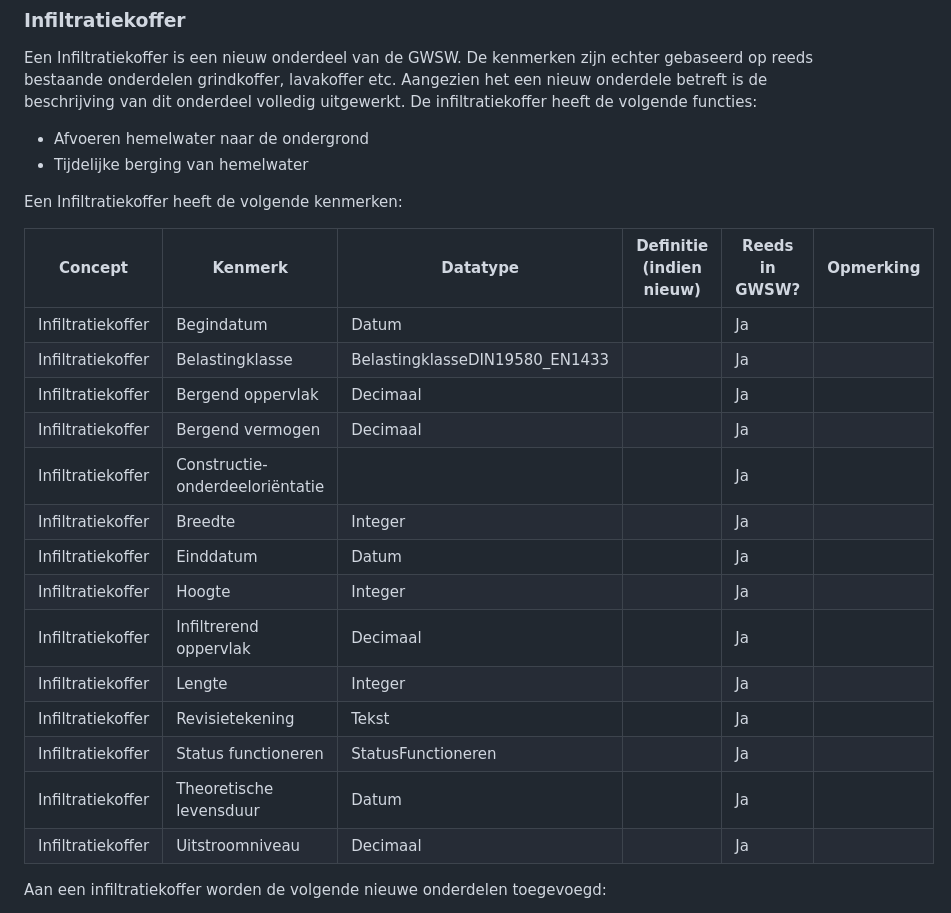
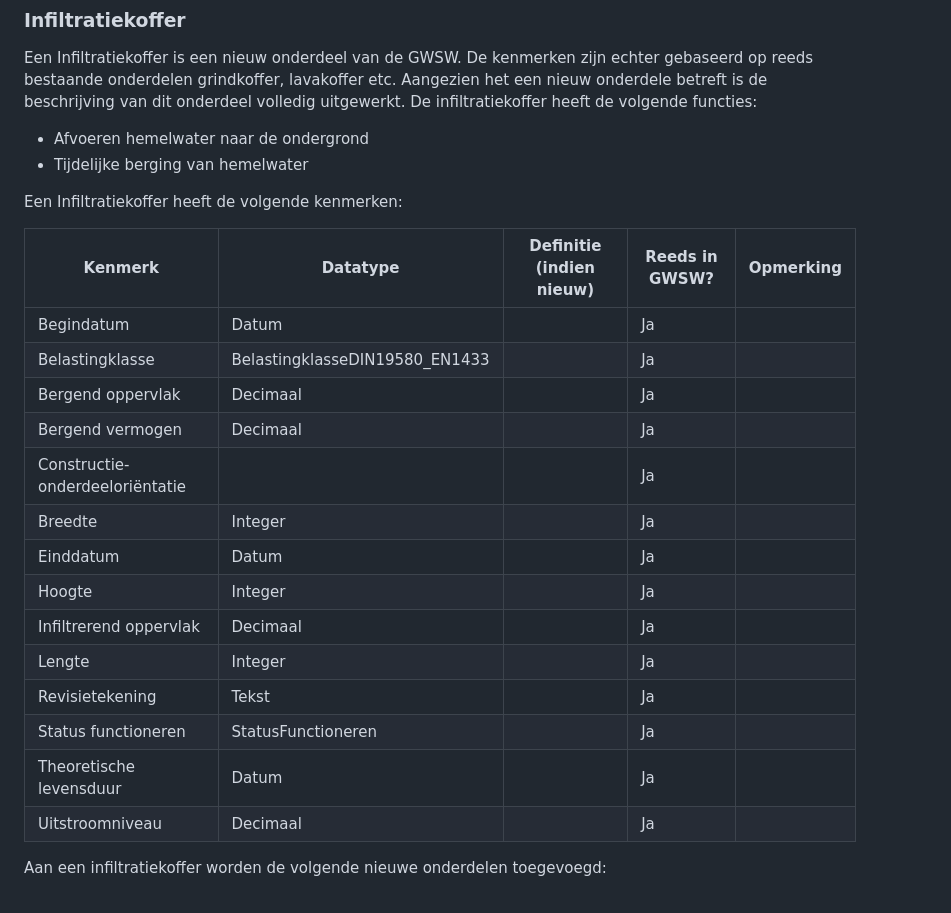
Before and after one commit to StichtingRIONED/Infiltratievoorzieningen, a Markdown page: main.md, the part around the change. Drawn GitHub-style.

Commit message:
Kolom Concept verwijderd

```diff
--- a/main.md
+++ b/main.md
@@ -318,22 +318,22 @@ Een Infiltratiekoffer is een nieuw onderdeel van de GWSW. De kenmerken zijn echt
 
 Een Infiltratiekoffer heeft de volgende kenmerken:
 
-| Concept           | Kenmerk                         | Datatype                       | Definitie (indien nieuw) | Reeds in GWSW? | Opmerking |
-|-------------------|---------------------------------|--------------------------------|--------------------------|----------------|-----------|
-| Infiltratiekoffer | Begindatum                      | Datum                          |                          | Ja             |           |
-| Infiltratiekoffer | Belastingklasse                 | BelastingklasseDIN19580_EN1433 |                          | Ja             |           |
-| Infiltratiekoffer | Bergend oppervlak               | Decimaal                       |                          | Ja             |           |
-| Infiltratiekoffer | Bergend vermogen                | Decimaal                       |                          | Ja             |           |
-| Infiltratiekoffer | Constructie-onderdeeloriëntatie |                                |                          | Ja             |           |
-| Infiltratiekoffer | Breedte                         | Integer                        |                          | Ja             |           |
-| Infiltratiekoffer | Einddatum                       | Datum                          |                          | Ja             |           |
-| Infiltratiekoffer | Hoogte                          | Integer                        |                          | Ja             |           |
-| Infiltratiekoffer | Infiltrerend oppervlak          | Decimaal                       |                          | Ja             |           |
-| Infiltratiekoffer | Lengte                          | Integer                        |                          | Ja             |           |
-| Infiltratiekoffer | Revisietekening                 | Tekst                          |                          | Ja             |           |
-| Infiltratiekoffer | Status functioneren             | StatusFunctioneren             |                          | Ja             |           |
-| Infiltratiekoffer | Theoretische levensduur         | Datum                          |                          | Ja             |           |
-| Infiltratiekoffer | Uitstroomniveau                 | Decimaal                       |                          | Ja             |           |
+| Kenmerk                         | Datatype                       | Definitie (indien nieuw) | Reeds in GWSW? | Opmerking |
+|---------------------------------|--------------------------------|--------------------------|----------------|-----------|
+| Begindatum                      | Datum                          |                          | Ja             |           |
+| Belastingklasse                 | BelastingklasseDIN19580_EN1433 |                          | Ja             |           |
+| Bergend oppervlak               | Decimaal                       |                          | Ja             |           |
+| Bergend vermogen                | Decimaal                       |                          | Ja             |           |
+| Constructie-onderdeeloriëntatie |                                |                          | Ja             |           |
+| Breedte                         | Integer                        |                          | Ja             |           |
+| Einddatum                       | Datum                          |                          | Ja             |           |
+| Hoogte                          | Integer                        |                          | Ja             |           |
+| Infiltrerend oppervlak          | Decimaal                       |                          | Ja             |           |
+| Lengte                          | Integer                        |                          | Ja             |           |
+| Revisietekening                 | Tekst                          |                          | Ja             |           |
+| Status functioneren             | StatusFunctioneren             |                          | Ja             |           |
+| Theoretische levensduur         | Datum                          |                          | Ja             |           |
+| Uitstroomniveau                 | Decimaal                       |                          | Ja             |           |
 
 Aan een infiltratiekoffer worden de volgende nieuwe onderdelen toegevoegd:
 - Substraat
```
